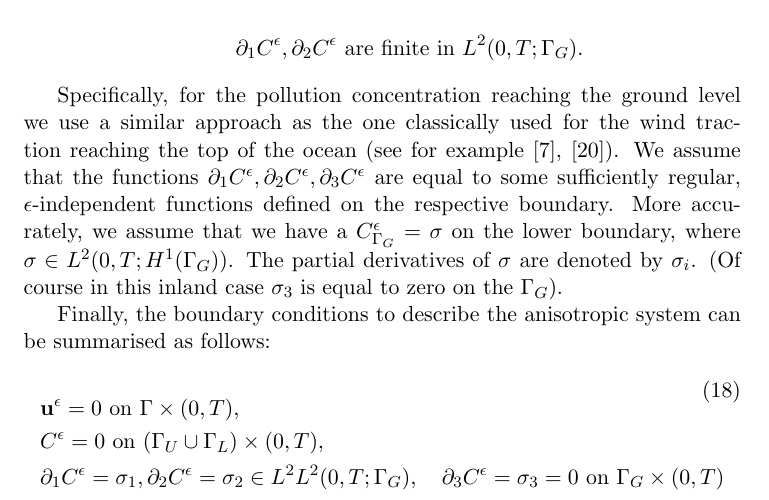
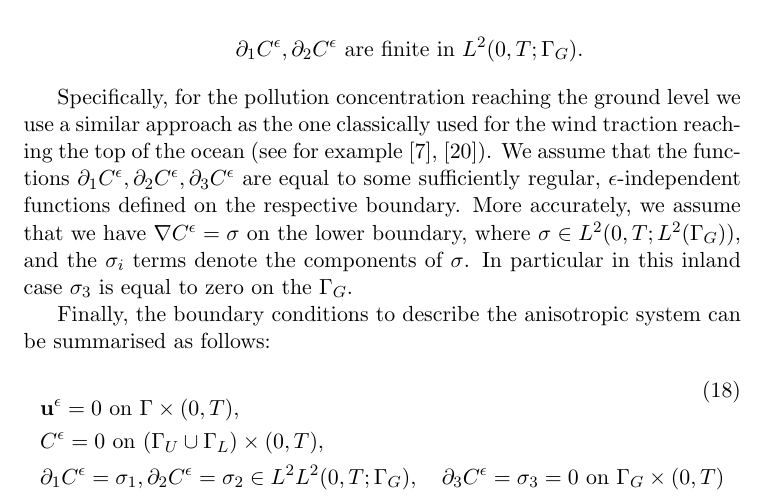
Before and after one commit to msjuhasznora/mathsgitrepo, a LaTeX paper (third/merged_atmosphere_eqs/merged_atmosphere_eqs.tex): part of page 10 of 28, cut so that both start at the same text. Compiled offline with pdfLaTeX.

Commit message:
sigma fix part 1

```diff
--- a/third/merged_atmosphere_eqs/merged_atmosphere_eqs.tex
+++ b/third/merged_atmosphere_eqs/merged_atmosphere_eqs.tex
@@ -312,7 +312,7 @@ As we mentioned before, the case we are investigating is that of inland domains
 
   \end{itemize}
 
-  Specifically, for the pollution concentration reaching the ground level we use a similar approach as the one classically used for the wind traction reaching the top of the ocean (see for example \cite{azerad2001mathematical}, \cite{temam2005some}). We assume that the functions $\partial_1 C^\epsilon, \partial_2 C^\epsilon, \partial_3 C^\epsilon$ are equal to some sufficiently regular, $\epsilon$-independent functions defined on the respective boundary. More accurately, we assume that we have a $C^\epsilon_{\Gamma_G} = \sigma$ on the lower boundary, where $\sigma \in L^2(0,T;H^1(\Gamma_G))$. The partial derivatives of $\sigma$ are denoted by $\sigma_i$. (Of course in this inland case $\sigma_3$ is equal to zero on the $\Gamma_G$).
+  Specifically, for the pollution concentration reaching the ground level we use a similar approach as the one classically used for the wind traction reaching the top of the ocean (see for example \cite{azerad2001mathematical}, \cite{temam2005some}). We assume that the functions $\partial_1 C^\epsilon, \partial_2 C^\epsilon, \partial_3 C^\epsilon$ are equal to some sufficiently regular, $\epsilon$-independent functions defined on the respective boundary. More accurately, we assume that we have $\nabla C^\epsilon = \sigma$ on the lower boundary, where $\sigma \in L^2(0,T;L^2(\Gamma_G))$, and the $\sigma_i$ terms denote the components of $\sigma$. In particular in this inland case $\sigma_3$ is equal to zero on the $\Gamma_G$.
 
   Finally, the boundary conditions to describe the anisotropic system can be summarised as follows:
 
```
Also changed, not shown: third/merged_atmosphere_eqs/merged_atmosphere_eqs.pdf, 2 other files.
